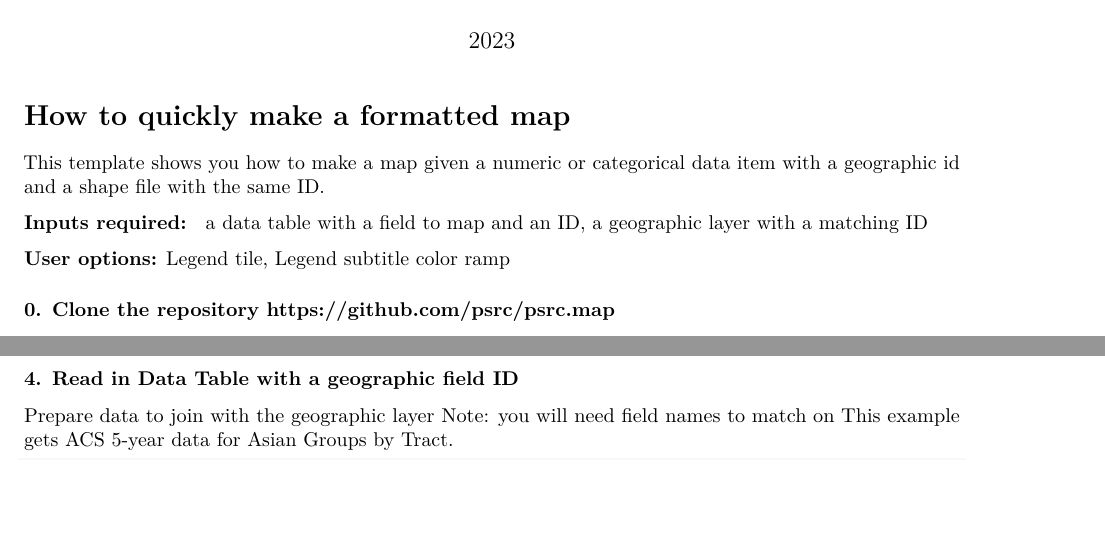
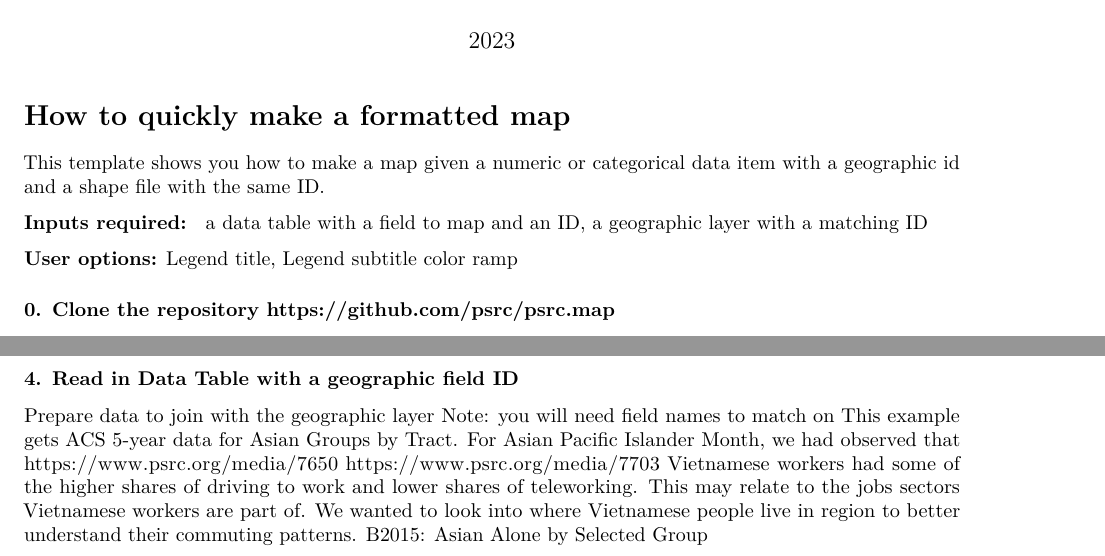
Before and after one commit to bhylee/maps, an R Markdown document (example_map.Rmd): two parts of page 1 of 3, joined at a grey line, cut so that both start at the same text, the shorter picture padded with empty space. Rendered offline with R 4.5, knitr and Pandoc, then LaTeX, with nearby package versions; some code elsewhere in the file could not run offline.

Commit message:
Update example_map.Rmd

````diff
--- a/example_map.Rmd
+++ b/example_map.Rmd
@@ -16,7 +16,7 @@ a data table with a field to map and an ID,
 a geographic layer with a matching ID
 
 **User options:**
-Legend tile, Legend subtitle
+Legend title, Legend subtitle
 color ramp
 
 ### 0. Clone the repository https://github.com/psrc/psrc.map
@@ -59,7 +59,7 @@ source('map_region.R')
 ### 4.  Read in Data Table with a geographic field ID
 Prepare data to join with the geographic layer
 Note: you will need field names to match on
-This example gets ACS 5-year data for Asian Groups by Tract.
+This example gets ACS 5-year data for Asian Groups by Tract. For Asian Pacific Islander Month, we had observed that https://www.psrc.org/media/7650  https://www.psrc.org/media/7703 Vietnamese workers had some of the higher shares of driving to work and lower shares of teleworking. This may relate to the jobs sectors Vietnamese workers are part of. We wanted to look into where Vietnamese people live in region to better understand their commuting patterns. B2015: Asian Alone by Selected Group
 ```{r, results=FALSE, message=FALSE, warning=FALSE}
 big_tbl <-psrccensus::get_acs_recs(geography='tract',table.names='B02015',year=2021, acs.type='acs5')
 ```
````
